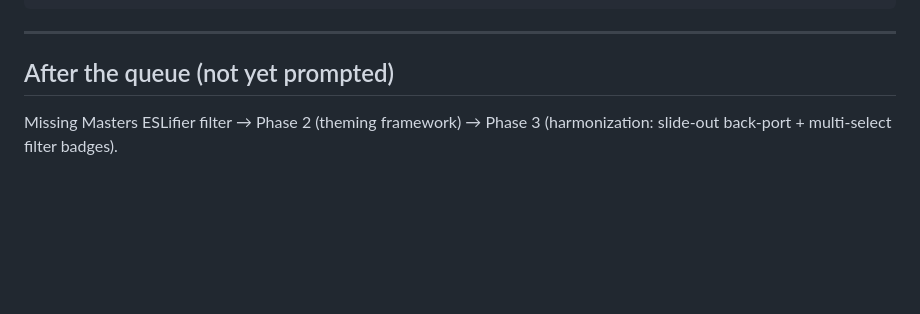
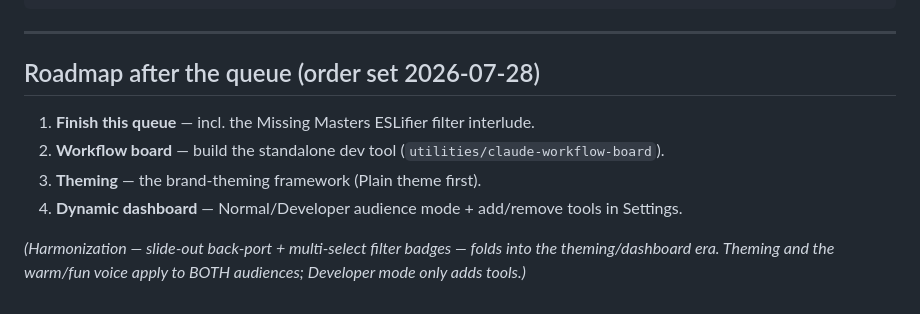
Before and after one commit to awesmdiver/vortex-collection-tools, a Markdown page: prompts/QUEUE.md, the part around the change. GitHub-like rendering; blank space fills up the shorter version.

Commit message:
QUEUE: roadmap sequence — board → theming → dynamic dashboard

```diff
--- a/prompts/QUEUE.md
+++ b/prompts/QUEUE.md
@@ -127,6 +127,11 @@ Write your wrap-up to prompts/handoff-latest.md.
 
 ---
 
-## After the queue (not yet prompted)
-Missing Masters ESLifier filter → Phase 2 (theming framework) → Phase 3 (harmonization: slide-out
-back-port + multi-select filter badges).
+## Roadmap after the queue (order set 2026-07-28)
+1. **Finish this queue** — incl. the Missing Masters ESLifier filter interlude.
+2. **Workflow board** — build the standalone dev tool (`utilities/claude-workflow-board`).
+3. **Theming** — the brand-theming framework (Plain theme first).
+4. **Dynamic dashboard** — Normal/Developer audience mode + add/remove tools in Settings.
+
+*(Harmonization — slide-out back-port + multi-select filter badges — folds into the theming/dashboard
+era. Theming and the warm/fun voice apply to BOTH audiences; Developer mode only adds tools.)*
```
